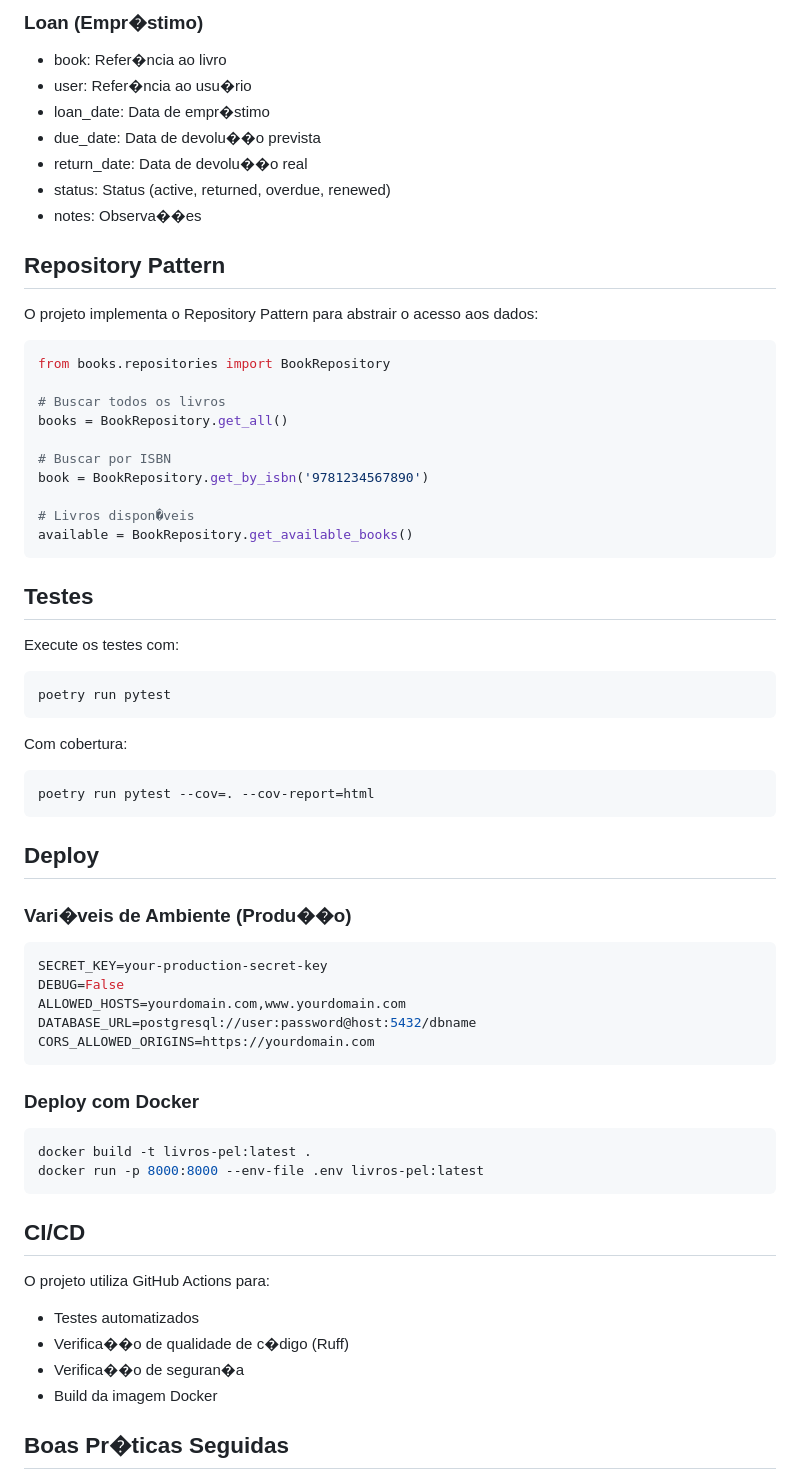
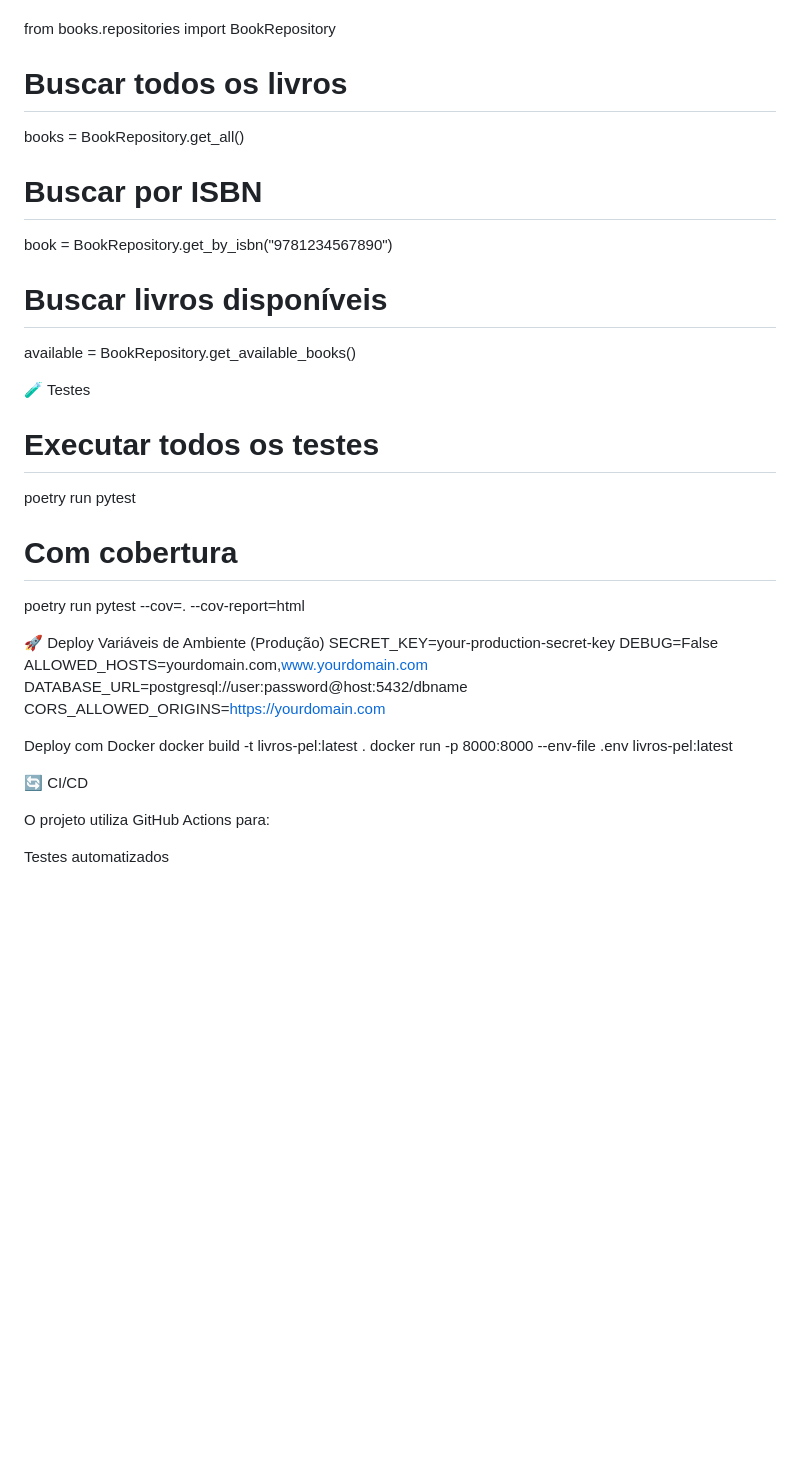
Before and after one commit to IagoSCruz/cooperalivros-pelotas, a Markdown page: README.md, the part around one of its changes. GitHub-like rendering; blank space fills up the shorter version.

````diff
--- a/README.md
+++ b/README.md
@@ -130,69 +167,36 @@ poetry run task shell         # Abrir Django shell
-### Loan (Empr�stimo)
-- book: Refer�ncia ao livro
-- user: Refer�ncia ao usu�rio
-- loan_date: Data de empr�stimo
-- due_date: Data de devolu��o prevista
-- return_date: Data de devolu��o real
-- status: Status (active, returned, overdue, renewed)
-- notes: Observa��es
-
-## Repository Pattern
-
-O projeto implementa o Repository Pattern para abstrair o acesso aos dados:
-
-```python
 from books.repositories import BookRepository
 
 # Buscar todos os livros
 books = BookRepository.get_all()
 
 # Buscar por ISBN
-book = BookRepository.get_by_isbn('9781234567890')
+book = BookRepository.get_by_isbn("9781234567890")
 
-# Livros dispon�veis
+# Buscar livros disponíveis
 available = BookRepository.get_available_books()
-```
 
-## Testes
+🧪 Testes
+# Executar todos os testes
+poetry run pytest
 
-Execute os testes com:
+# Com cobertura
+poetry run pytest --cov=. --cov-report=html
 
-```bash
-poetry run pytest
-```
-
-Com cobertura:
-
-```bash
-poetry run pytest --cov=. --cov-report=html
-```
-
-## Deploy
-
-### Vari�veis de Ambiente (Produ��o)
-
-```env
+🚀 Deploy
+Variáveis de Ambiente (Produção)
 SECRET_KEY=your-production-secret-key
 DEBUG=False
 ALLOWED_HOSTS=yourdomain.com,www.yourdomain.com
 DATABASE_URL=postgresql://user:password@host:5432/dbname
 CORS_ALLOWED_ORIGINS=https://yourdomain.com
-```
 
-### Deploy com Docker
-
-```bash
+Deploy com Docker
 docker build -t livros-pel:latest .
 docker run -p 8000:8000 --env-file .env livros-pel:latest
-```
 
-## CI/CD
+🔄 CI/CD
 
 O projeto utiliza GitHub Actions para:
-- Testes automatizados
-- Verifica��o de qualidade de c�digo (Ruff)
-- Verifica��o de seguran�a
-- Build da imagem Docker
 
-## Boas Pr�ticas Seguidas
+Testes automatizados
 
````
Also changed, not shown: other parts of README.md (+186 -122 lines).
